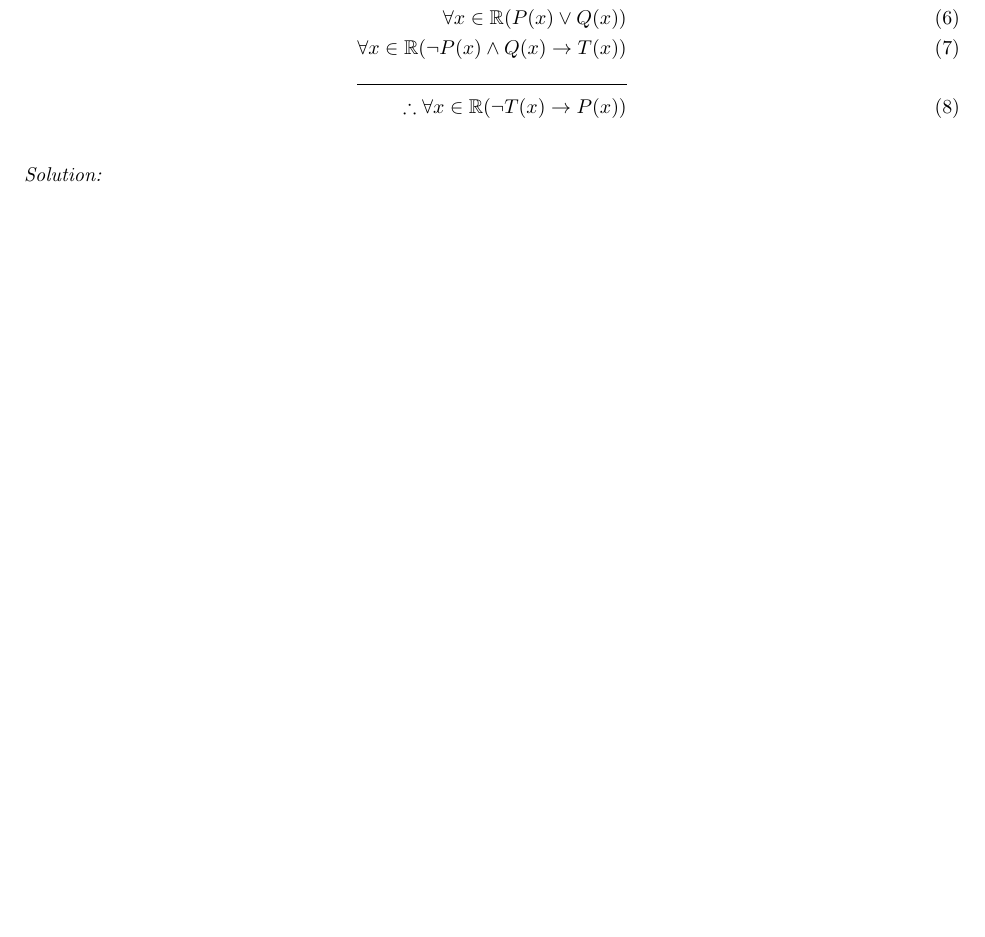
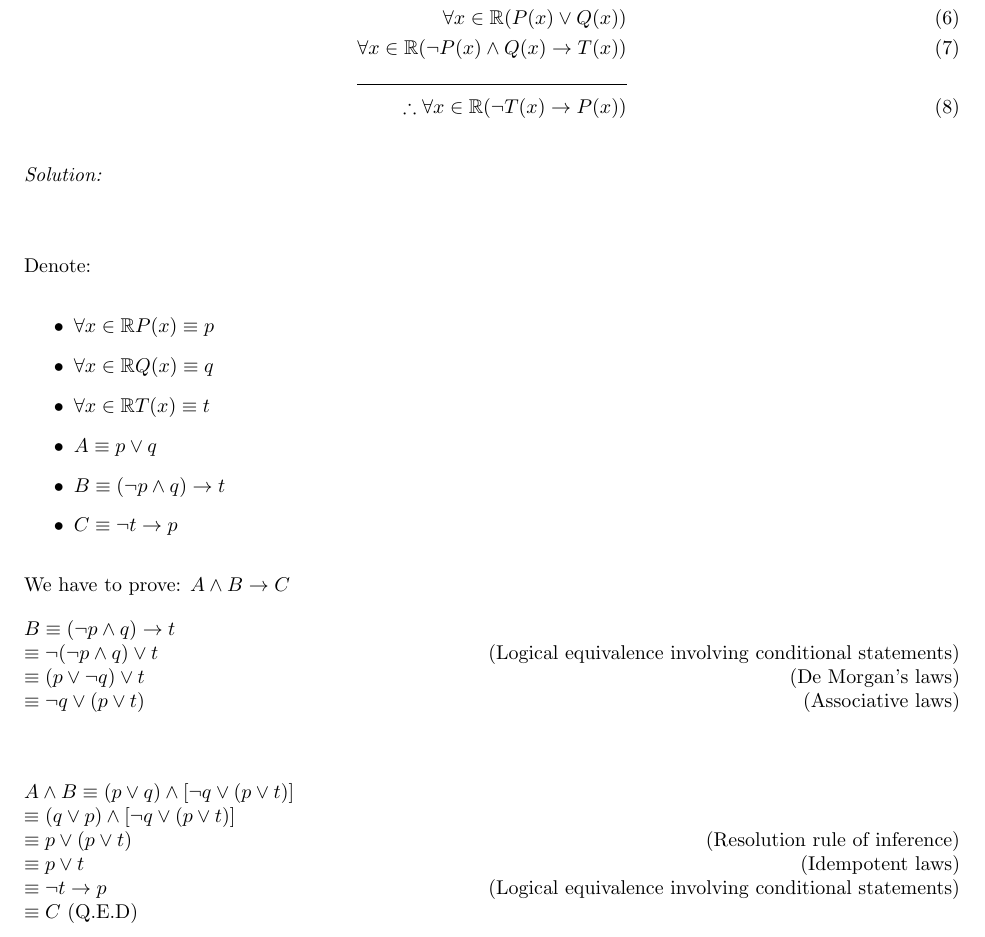
Before and after one commit to ocykat/CO1007, a LaTeX document (17-09-05/sol.tex): part of page 9 of 10, cut so that both start at the same text, the shorter picture padded with empty space. Compiled offline with pdfLaTeX.

Commit message:
05-09-17 08:00

```diff
--- a/17-09-05/sol.tex
+++ b/17-09-05/sol.tex
@@ -279,8 +279,38 @@ $x$ and $y$ consists of all people in the world. Translate the following predica
     \end{align}
 
 \bigbreak
-\textit{Solution:}
+\textit{Solution:} \\
+    \bigbreak
+    Denote:
+    \begin{itemize}
+        \item $\forall x \in \R P(x) \equiv p$
+        \item $\forall x \in \R Q(x) \equiv q$
+        \item $\forall x \in \R T(x) \equiv t$
+        \item $A \equiv p \lor q$
+        \item $B \equiv (\lnot p \land q) \implies t$
+        \item $C \equiv \lnot t \implies p$
+    \end{itemize}
 
+    We have to prove: $A \land B \implies C$
+
+    $B \equiv (\lnot p \land q) \implies t$ \\
+    $\equiv \lnot(\lnot p \land q) \lor t$
+    \hfill (Logical equivalence involving conditional statements) \\
+    $\equiv (p \lor \lnot q) \lor t$
+    \hfill (De Morgan's laws) \\
+    $\equiv \lnot q \lor (p \lor t)$
+    \hfill (Associative laws) \\
+    \break
+
+    $A \land B \equiv (p \lor q) \land [\lnot q \lor (p \lor t)]$ \\
+    $\equiv (q \lor p) \land [\lnot q \lor (p \lor t)]$ \\
+    $\equiv p \lor (p \lor t)$
+    \hfill (Resolution rule of inference) \\
+    $\equiv p \lor t$
+    \hfill (Idempotent laws) \\
+    $\equiv \lnot t \implies p$
+    \hfill (Logical equivalence involving conditional statements) \\
+    $\equiv C$ (Q.E.D)
 
 
 % ********** PROBLEM 09 **********
```
